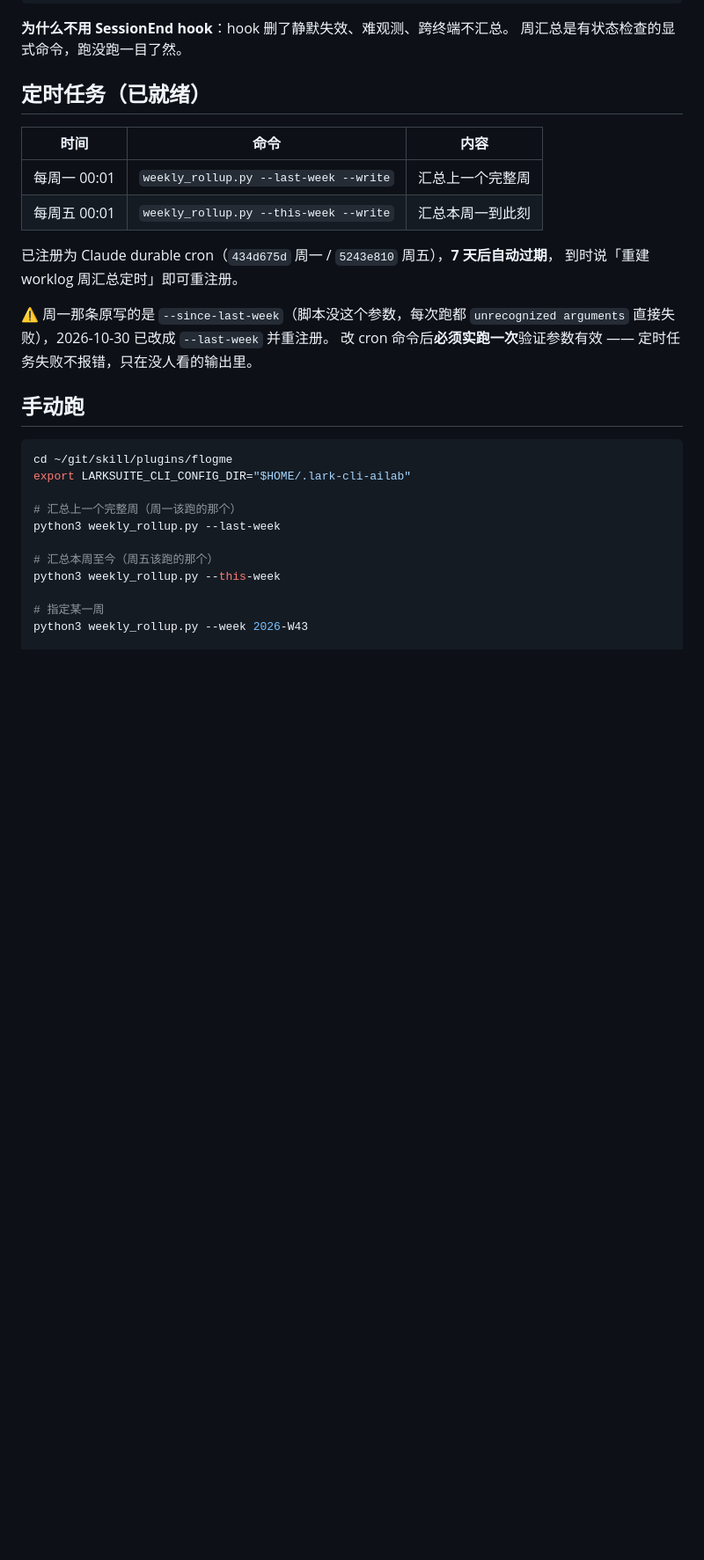
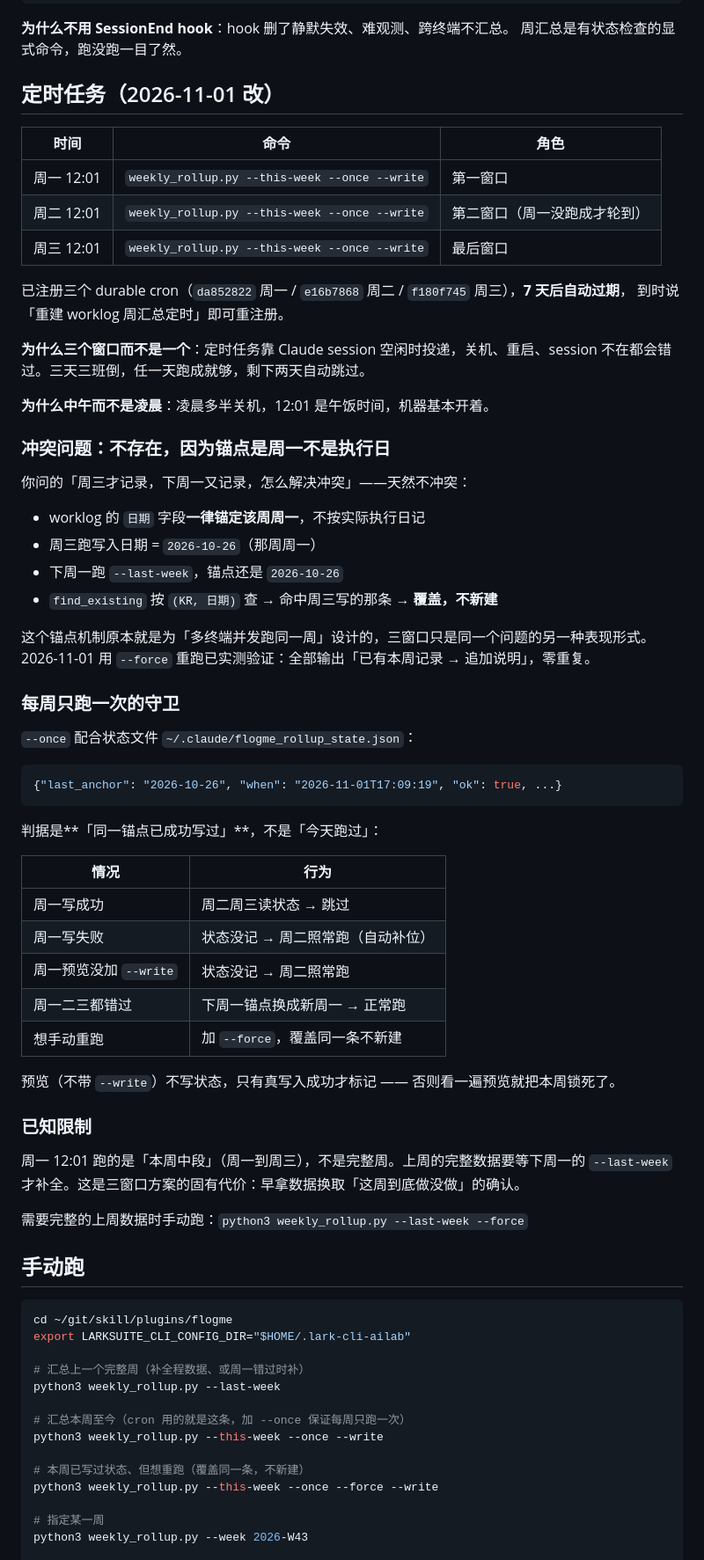
Before and after one commit to mengfanchun2017/skill, a Markdown page: plugins/flogme/SKILL.md, the part around the change. Shown at 88% size. Rendered like a GitHub page; blank space fills up the shorter version.

Commit message:
Auto-sync: skill 1 文件
  plugins/flogme/SKILL.md

````diff
--- a/plugins/flogme/SKILL.md
+++ b/plugins/flogme/SKILL.md
@@ -161,19 +161,57 @@ weekly_rollup.py
 **为什么不用 SessionEnd hook**：hook 删了静默失效、难观测、跨终端不汇总。
 周汇总是有状态检查的显式命令，跑没跑一目了然。
 
-## 定时任务（已就绪）
+## 定时任务（2026-11-01 改）
 
-| 时间 | 命令 | 内容 |
+| 时间 | 命令 | 角色 |
 |------|------|------|
-| 每周一 00:01 | `weekly_rollup.py --last-week --write` | 汇总上一个完整周 |
-| 每周五 00:01 | `weekly_rollup.py --this-week --write` | 汇总本周一到此刻 |
+| 周一 12:01 | `weekly_rollup.py --this-week --once --write` | 第一窗口 |
+| 周二 12:01 | `weekly_rollup.py --this-week --once --write` | 第二窗口（周一没跑成才轮到） |
+| 周三 12:01 | `weekly_rollup.py --this-week --once --write` | 最后窗口 |
 
-已注册为 Claude durable cron（`434d675d` 周一 / `5243e810` 周五），**7 天后自动过期**，
+已注册三个 durable cron（`da852822` 周一 / `e16b7868` 周二 / `f180f745` 周三），**7 天后自动过期**，
 到时说「重建 worklog 周汇总定时」即可重注册。
 
-⚠️ 周一那条原写的是 `--since-last-week`（脚本没这个参数，每次跑都
-`unrecognized arguments` 直接失败），2026-10-30 已改成 `--last-week` 并重注册。
-改 cron 命令后**必须实跑一次**验证参数有效 —— 定时任务失败不报错，只在没人看的输出里。
+**为什么三个窗口而不是一个**：定时任务靠 Claude session 空闲时投递，关机、重启、session 不在都会错过。三天三班倒，任一天跑成就够，剩下两天自动跳过。
+
+**为什么中午而不是凌晨**：凌晨多半关机，12:01 是午饭时间，机器基本开着。
+
+### 冲突问题：不存在，因为锚点是周一不是执行日
+
+你问的「周三才记录，下周一又记录，怎么解决冲突」——天然不冲突：
+
+- worklog 的 `日期` 字段**一律锚定该周周一**，不按实际执行日记
+- 周三跑写入日期 = `2026-10-26`（那周周一）
+- 下周一跑 `--last-week`，锚点还是 `2026-10-26`
+- `find_existing` 按 `(KR, 日期)` 查 → 命中周三写的那条 → **覆盖，不新建**
+
+这个锚点机制原本就是为「多终端并发跑同一周」设计的，三窗口只是同一个问题的另一种表现形式。2026-11-01 用 `--force` 重跑已实测验证：全部输出「已有本周记录 → 追加说明」，零重复。
+
+### 每周只跑一次的守卫
+
+`--once` 配合状态文件 `~/.claude/flogme_rollup_state.json`：
+
+```json
+{"last_anchor": "2026-10-26", "when": "2026-11-01T17:09:19", "ok": true, ...}
+```
+
+判据是**「同一锚点已成功写过」**，不是「今天跑过」：
+
+| 情况 | 行为 |
+|---|---|
+| 周一写成功 | 周二周三读状态 → 跳过 |
+| 周一写失败 | 状态没记 → 周二照常跑（自动补位） |
+| 周一预览没加 `--write` | 状态没记 → 周二照常跑 |
+| 周一二三都错过 | 下周一锚点换成新周一 → 正常跑 |
+| 想手动重跑 | 加 `--force`，覆盖同一条不新建 |
+
+预览（不带 `--write`）不写状态，只有真写入成功才标记 —— 否则看一遍预览就把本周锁死了。
+
+### 已知限制
+
+周一 12:01 跑的是「本周中段」（周一到周三），不是完整周。上周的完整数据要等下周一的 `--last-week` 才补全。这是三窗口方案的固有代价：早拿数据换取「这周到底做没做」的确认。
+
+需要完整的上周数据时手动跑：`python3 weekly_rollup.py --last-week --force`
 
 ## 手动跑
 
@@ -181,11 +219,14 @@ weekly_rollup.py
 cd ~/git/skill/plugins/flogme
 export LARKSUITE_CLI_CONFIG_DIR="$HOME/.lark-cli-ailab"
 
-# 汇总上一个完整周（周一该跑的那个）
+# 汇总上一个完整周（补全程数据、或周一错过时补）
 python3 weekly_rollup.py --last-week
 
-# 汇总本周至今（周五该跑的那个）
-python3 weekly_rollup.py --this-week
+# 汇总本周至今（cron 用的就是这条，加 --once 保证每周只跑一次）
+python3 weekly_rollup.py --this-week --once --write
+
+# 本周已写过状态、但想重跑（覆盖同一条，不新建）
+python3 weekly_rollup.py --this-week --once --force --write
 
 # 指定某一周
 python3 weekly_rollup.py --week 2026-W43
````
